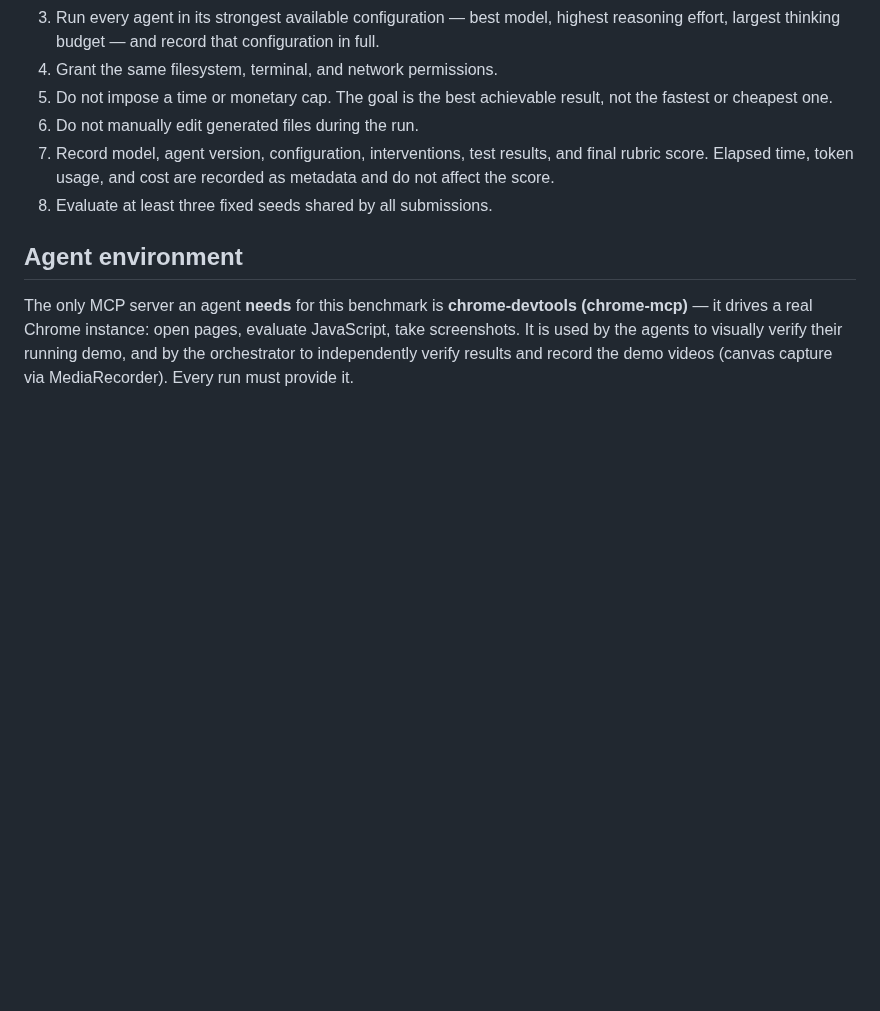
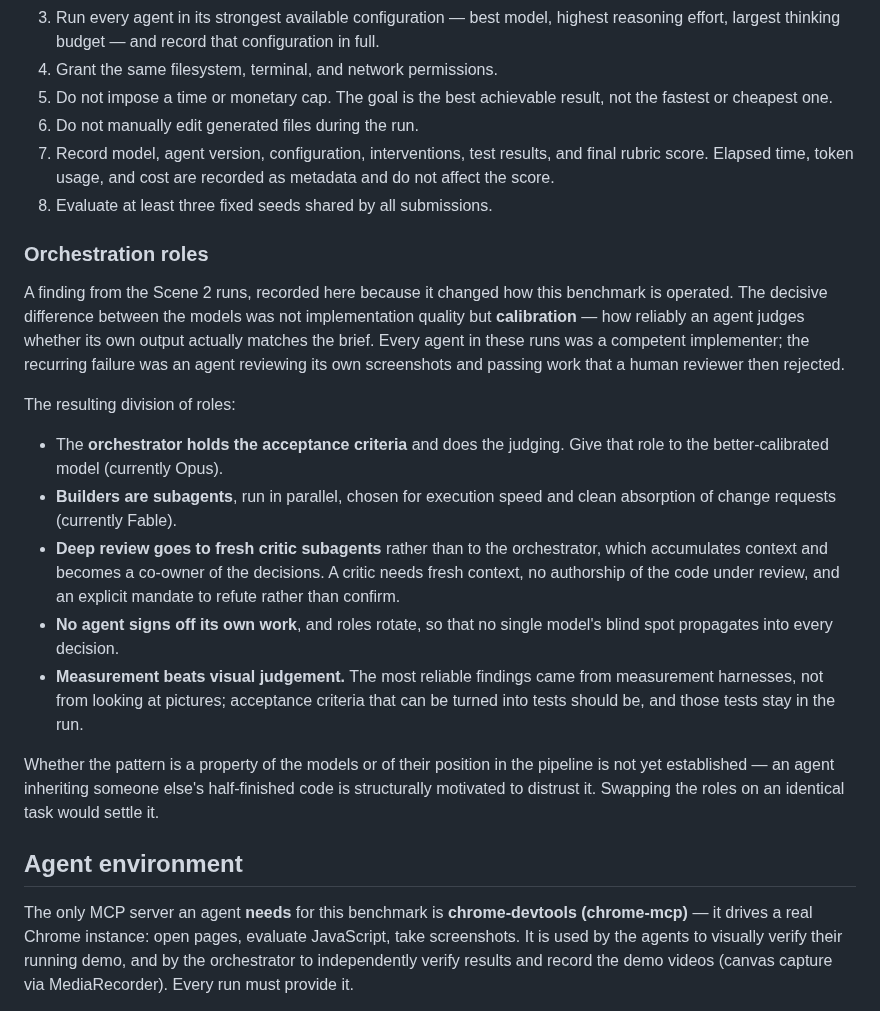
Before and after one commit to AiondaDotCom/ai-sim-benchmark, a Markdown page: README.md, the part around the change. GitHub-like rendering; blank space fills up the shorter version.

```diff
--- a/README.md
+++ b/README.md
@@ -191,6 +191,20 @@ For every agent run:
 7. Record model, agent version, configuration, interventions, test results, and final rubric score. Elapsed time, token usage, and cost are recorded as metadata and do not affect the score.
 8. Evaluate at least three fixed seeds shared by all submissions.
 
+### Orchestration roles
+
+A finding from the Scene 2 runs, recorded here because it changed how this benchmark is operated. The decisive difference between the models was not implementation quality but **calibration** — how reliably an agent judges whether its own output actually matches the brief. Every agent in these runs was a competent implementer; the recurring failure was an agent reviewing its own screenshots and passing work that a human reviewer then rejected.
+
+The resulting division of roles:
+
+- The **orchestrator holds the acceptance criteria** and does the judging. Give that role to the better-calibrated model (currently Opus).
+- **Builders are subagents**, run in parallel, chosen for execution speed and clean absorption of change requests (currently Fable).
+- **Deep review goes to fresh critic subagents** rather than to the orchestrator, which accumulates context and becomes a co-owner of the decisions. A critic needs fresh context, no authorship of the code under review, and an explicit mandate to refute rather than confirm.
+- **No agent signs off its own work**, and roles rotate, so that no single model's blind spot propagates into every decision.
+- **Measurement beats visual judgement.** The most reliable findings came from measurement harnesses, not from looking at pictures; acceptance criteria that can be turned into tests should be, and those tests stay in the run.
+
+Whether the pattern is a property of the models or of their position in the pipeline is not yet established — an agent inheriting someone else's half-finished code is structurally motivated to distrust it. Swapping the roles on an identical task would settle it.
+
 ## Agent environment
 
 The only MCP server an agent **needs** for this benchmark is **chrome-devtools (chrome-mcp)** — it drives a real Chrome instance: open pages, evaluate JavaScript, take screenshots. It is used by the agents to visually verify their running demo, and by the orchestrator to independently verify results and record the demo videos (canvas capture via MediaRecorder). Every run must provide it.
```
Also changed, not shown: CLAUDE.md (+10 -0 lines).
